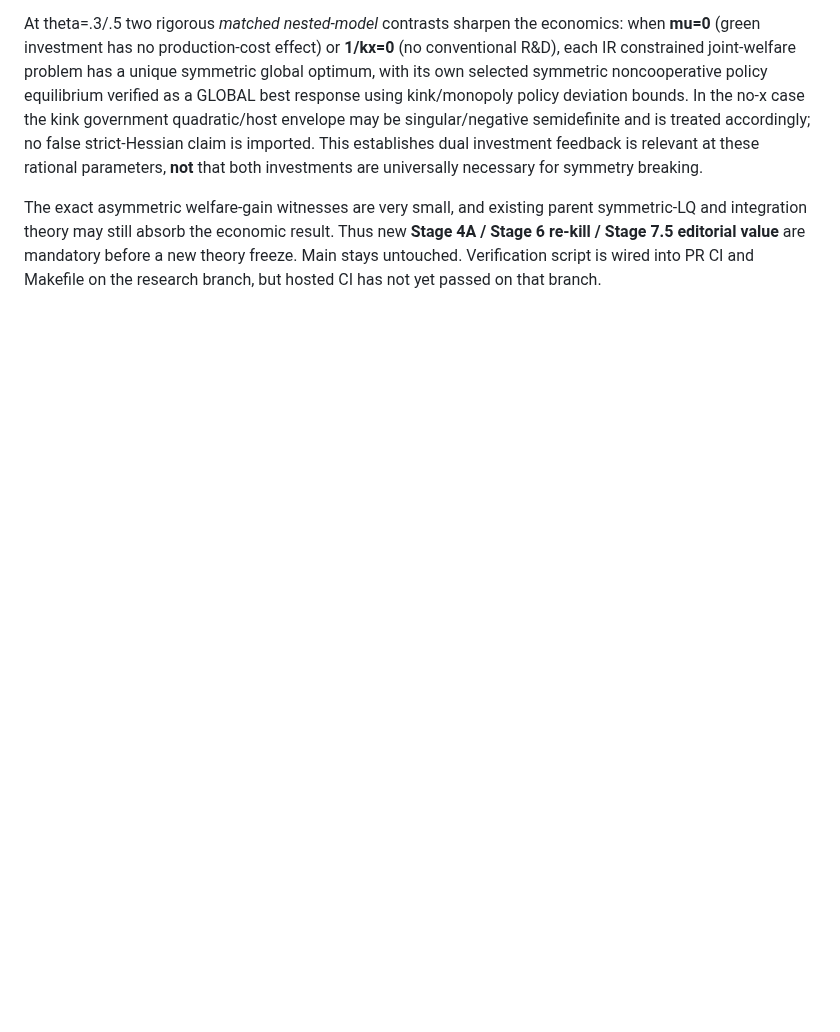
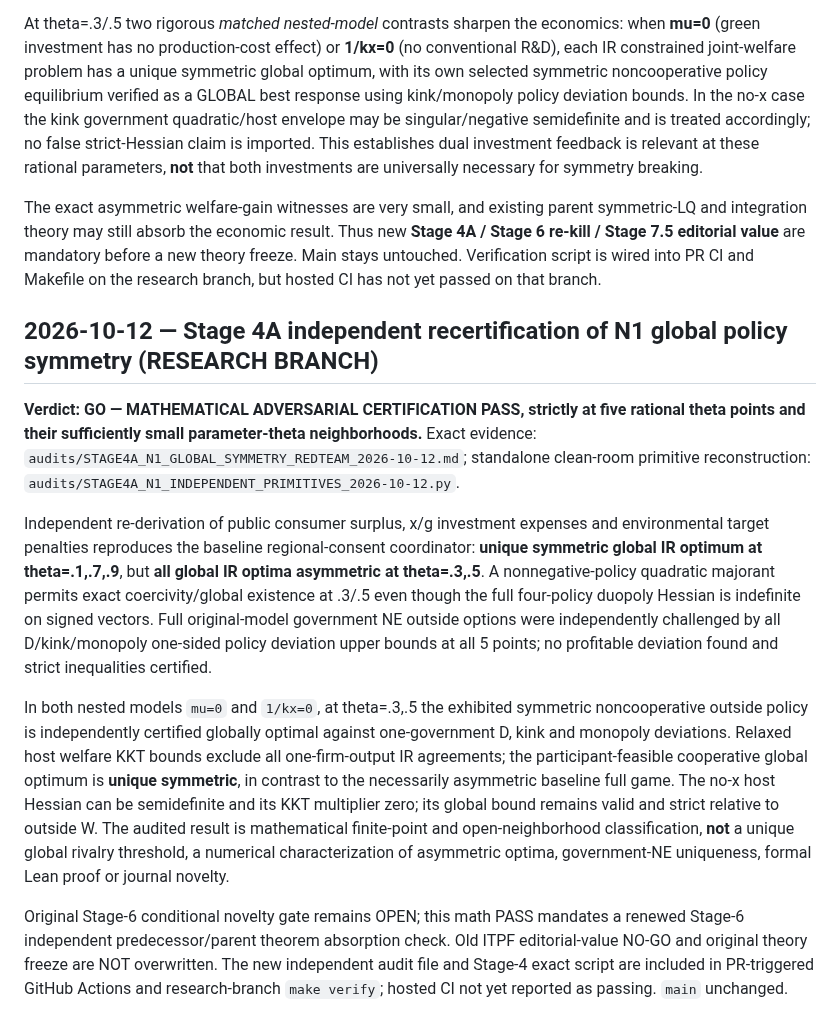
Before and after one commit to ryotamatsuki/strategic-local-green-policy-competition, a Markdown page: docs/DECISIONS.md, the part around the change. Rendered like a GitHub page; blank space fills up the shorter version.

Commit message:
governance(stage4a): record exact N1 global synergy certificate and Stage 6 novelty handoff

```diff
--- a/docs/DECISIONS.md
+++ b/docs/DECISIONS.md
@@ -147,3 +147,14 @@ Without introducing any new model primitive, an exact noncompact-policy-domain p
 At theta=.3/.5 two rigorous *matched nested-model* contrasts sharpen the economics: when **mu=0** (green investment has no production-cost effect) or **1/kx=0** (no conventional R&D), each IR constrained joint-welfare problem has a unique symmetric global optimum, with its own selected symmetric noncooperative policy equilibrium verified as a GLOBAL best response using kink/monopoly policy deviation bounds. In the no-x case the kink government quadratic/host envelope may be singular/negative semidefinite and is treated accordingly; no false strict-Hessian claim is imported. This establishes dual investment feedback is relevant at these rational parameters, **not** that both investments are universally necessary for symmetry breaking.
 
 The exact asymmetric welfare-gain witnesses are very small, and existing parent symmetric-LQ and integration theory may still absorb the economic result. Thus new **Stage 4A / Stage 6 re-kill / Stage 7.5 editorial value** are mandatory before a new theory freeze. Main stays untouched. Verification script is wired into PR CI and Makefile on the research branch, but hosted CI has not yet passed on that branch.
+
+
+## 2026-10-12 — Stage 4A independent recertification of N1 global policy symmetry (RESEARCH BRANCH)
+
+**Verdict: GO — MATHEMATICAL ADVERSARIAL CERTIFICATION PASS, strictly at five rational theta points and their sufficiently small parameter-theta neighborhoods.** Exact evidence: `audits/STAGE4A_N1_GLOBAL_SYMMETRY_REDTEAM_2026-10-12.md`; standalone clean-room primitive reconstruction: `audits/STAGE4A_N1_INDEPENDENT_PRIMITIVES_2026-10-12.py`.
+
+Independent re-derivation of public consumer surplus, x/g investment expenses and environmental target penalties reproduces the baseline regional-consent coordinator: **unique symmetric global IR optimum at theta=.1,.7,.9**, but **all global IR optima asymmetric at theta=.3,.5**. A nonnegative-policy quadratic majorant permits exact coercivity/global existence at .3/.5 even though the full four-policy duopoly Hessian is indefinite on signed vectors. Full original-model government NE outside options were independently challenged by all D/kink/monopoly one-sided policy deviation upper bounds at all 5 points; no profitable deviation found and strict inequalities certified.
+
+In both nested models `mu=0` and `1/kx=0`, at theta=.3,.5 the exhibited symmetric noncooperative outside policy is independently certified globally optimal against one-government D, kink and monopoly deviations. Relaxed host welfare KKT bounds exclude all one-firm-output IR agreements; the participant-feasible cooperative global optimum is **unique symmetric**, in contrast to the necessarily asymmetric baseline full game. The no-x host Hessian can be semidefinite and its KKT multiplier zero; its global bound remains valid and strict relative to outside W. The audited result is mathematical finite-point and open-neighborhood classification, **not** a unique global rivalry threshold, a numerical characterization of asymmetric optima, government-NE uniqueness, formal Lean proof or journal novelty.
+
+Original Stage-6 conditional novelty gate remains OPEN; this math PASS mandates a renewed Stage-6 independent predecessor/parent theorem absorption check. Old ITPF editorial-value NO-GO and original theory freeze are NOT overwritten. The new independent audit file and Stage-4 exact script are included in PR-triggered GitHub Actions and research-branch `make verify`; hosted CI not yet reported as passing. `main` unchanged.
```
